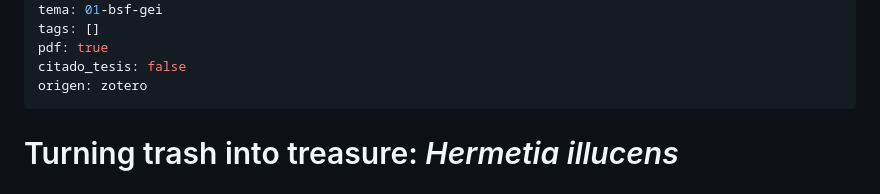
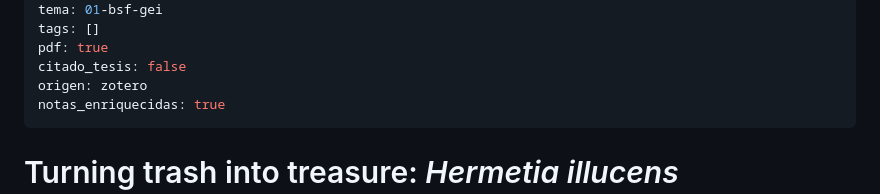
Before and after one commit to asoleal/biblioteca-tesis, a Markdown page: vault/01-bsf-gei/kluberTurningTrashTreasure2024.md, the part around the change. GitHub-like rendering.

Commit message:
Actualiza biblioteca

```diff
--- a/vault/01-bsf-gei/kluberTurningTrashTreasure2024.md
+++ b/vault/01-bsf-gei/kluberTurningTrashTreasure2024.md
@@ -11,6 +11,7 @@ tags: []
 pdf: true
 citado_tesis: false
 origen: zotero
+notas_enriquecidas: true
 ---
 
 # Turning trash into treasure: <i>Hermetia illucens</i> microbiome and biodegradation of industrial side streams
```
